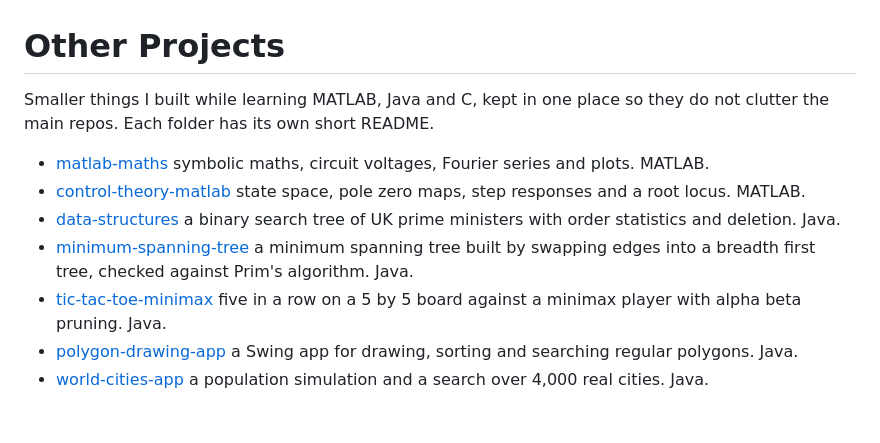
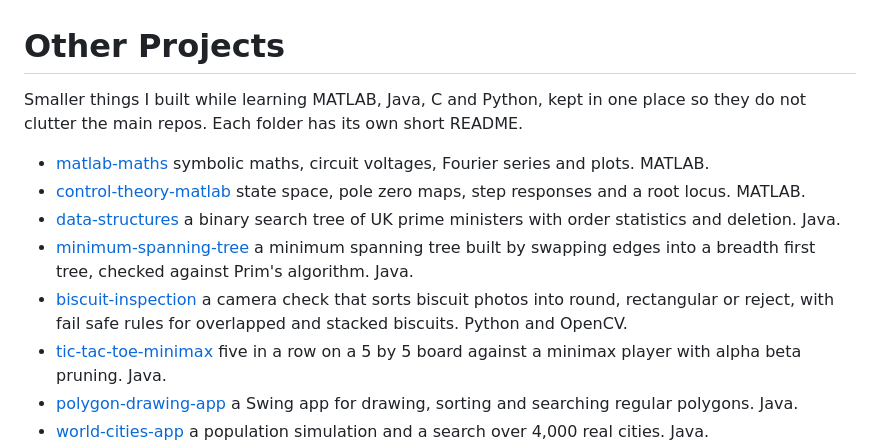
Before and after one commit to MustafaKhodir/other-projects, a Markdown page: README.md, the part around one of its changes. GitHub-like rendering; blank space fills up the shorter version.

Commit message:
Add biscuit inspection to other projects

```diff
--- a/README.md
+++ b/README.md
@@ -1,11 +1,12 @@
 # Other Projects
 
-Smaller things I built while learning MATLAB, Java and C, kept in one place so they do not clutter the main repos. Each folder has its own short README.
+Smaller things I built while learning MATLAB, Java, C and Python, kept in one place so they do not clutter the main repos. Each folder has its own short README.
 
 - [matlab-maths](matlab-maths) symbolic maths, circuit voltages, Fourier series and plots. MATLAB.
 - [control-theory-matlab](control-theory-matlab) state space, pole zero maps, step responses and a root locus. MATLAB.
 - [data-structures](data-structures) a binary search tree of UK prime ministers with order statistics and deletion. Java.
 - [minimum-spanning-tree](minimum-spanning-tree) a minimum spanning tree built by swapping edges into a breadth first tree, checked against Prim's algorithm. Java.
+- [biscuit-inspection](biscuit-inspection) a camera check that sorts biscuit photos into round, rectangular or reject, with fail safe rules for overlapped and stacked biscuits. Python and OpenCV.
 - [tic-tac-toe-minimax](tic-tac-toe-minimax) five in a row on a 5 by 5 board against a minimax player with alpha beta pruning. Java.
 - [polygon-drawing-app](polygon-drawing-app) a Swing app for drawing, sorting and searching regular polygons. Java.
 - [world-cities-app](world-cities-app) a population simulation and a search over 4,000 real cities. Java.
```
Also changed, not shown: other parts of README.md (+4 -0 lines), biscuit-inspection/README.md (added, +75 -0 lines), biscuit-inspection/pipeline-steps.jpg (added), biscuit-inspection/safety-cases.jpg (added), 3 other files.
